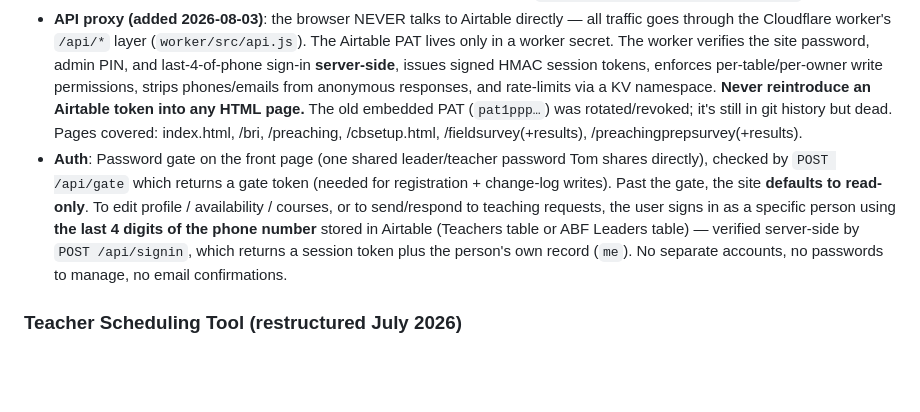
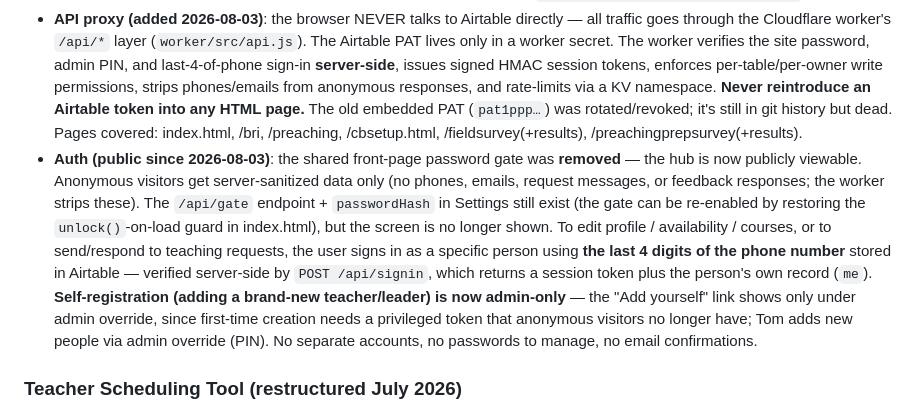
Before and after one commit to tdaly678/abfresources, a Markdown page: CLAUDE.md, the part around the change. GitHub-like rendering; blank space fills up the shorter version.

Commit message:
Docs: reflect public/view-only hub + admin-only self-registration

```diff
--- a/CLAUDE.md
+++ b/CLAUDE.md
@@ -54,7 +54,7 @@ A combined video forces both audiences to sit through content that isn't theirs.
   - **Known issue (open as of 2026-08-03):** a Cloudflare redirect rule on the apex returns `301` with an **empty `Location` header**, so *every* apex URL is broken — including the `abfresources.com/12345` feedback short codes printed on QR codes. Fix is a Redirect Rule: if `http.host eq "abfresources.com"` → dynamic redirect to `concat("https://www.abfresources.com", http.request.uri.path)`, 301, preserve query string. Must be Dynamic, not Static, or deep links break.
 - **Backend (scheduling + feedback)**: Airtable. Schema is documented in `SCHEDULING_TOOL_AIRTABLE_SETUP.md`.
 - **API proxy (added 2026-08-03)**: the browser NEVER talks to Airtable directly — all traffic goes through the Cloudflare worker's `/api/*` layer (`worker/src/api.js`). The Airtable PAT lives only in a worker secret. The worker verifies the site password, admin PIN, and last-4-of-phone sign-in **server-side**, issues signed HMAC session tokens, enforces per-table/per-owner write permissions, strips phones/emails from anonymous responses, and rate-limits via a KV namespace. **Never reintroduce an Airtable token into any HTML page.** The old embedded PAT (`pat1ppp…`) was rotated/revoked; it's still in git history but dead. Pages covered: index.html, /bri, /preaching, /cbsetup.html, /fieldsurvey(+results), /preachingprepsurvey(+results).
-- **Auth**: Password gate on the front page (one shared leader/teacher password Tom shares directly), checked by `POST /api/gate` which returns a gate token (needed for registration + change-log writes). Past the gate, the site **defaults to read-only**. To edit profile / availability / courses, or to send/respond to teaching requests, the user signs in as a specific person using **the last 4 digits of the phone number** stored in Airtable (Teachers table or ABF Leaders table) — verified server-side by `POST /api/signin`, which returns a session token plus the person's own record (`me`). No separate accounts, no passwords to manage, no email confirmations.
+- **Auth (public since 2026-08-03)**: the shared front-page password gate was **removed** — the hub is now publicly viewable. Anonymous visitors get server-sanitized data only (no phones, emails, request messages, or feedback responses; the worker strips these). The `/api/gate` endpoint + `passwordHash` in Settings still exist (the gate can be re-enabled by restoring the `unlock()`-on-load guard in index.html), but the screen is no longer shown. To edit profile / availability / courses, or to send/respond to teaching requests, the user signs in as a specific person using **the last 4 digits of the phone number** stored in Airtable — verified server-side by `POST /api/signin`, which returns a session token plus the person's own record (`me`). **Self-registration (adding a brand-new teacher/leader) is now admin-only** — the "Add yourself" link shows only under admin override, since first-time creation needs a privileged token that anonymous visitors no longer have; Tom adds new people via admin override (PIN). No separate accounts, no passwords to manage, no email confirmations.
 
 ### Teacher Scheduling Tool (restructured July 2026)
 
```
